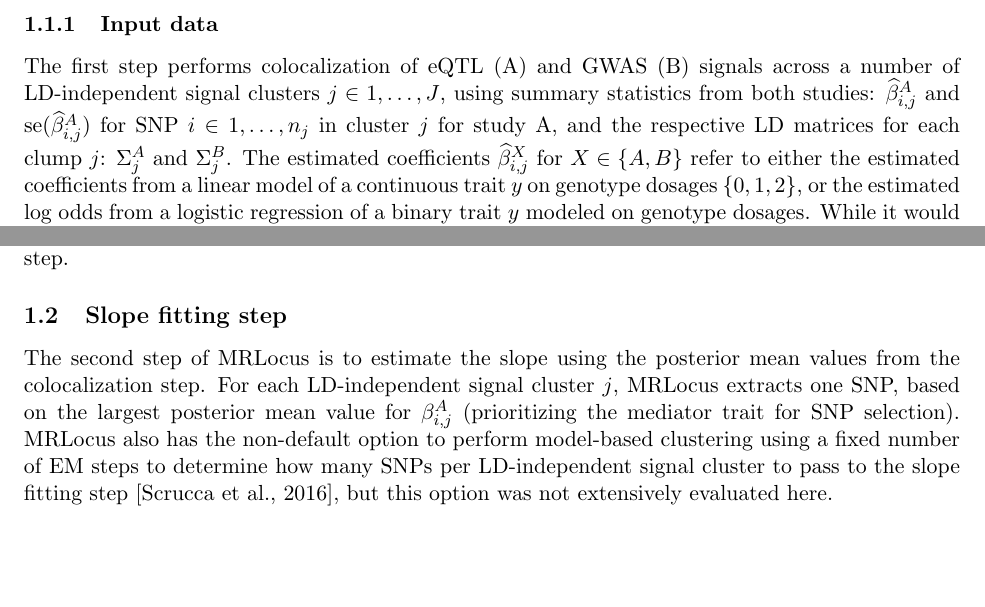
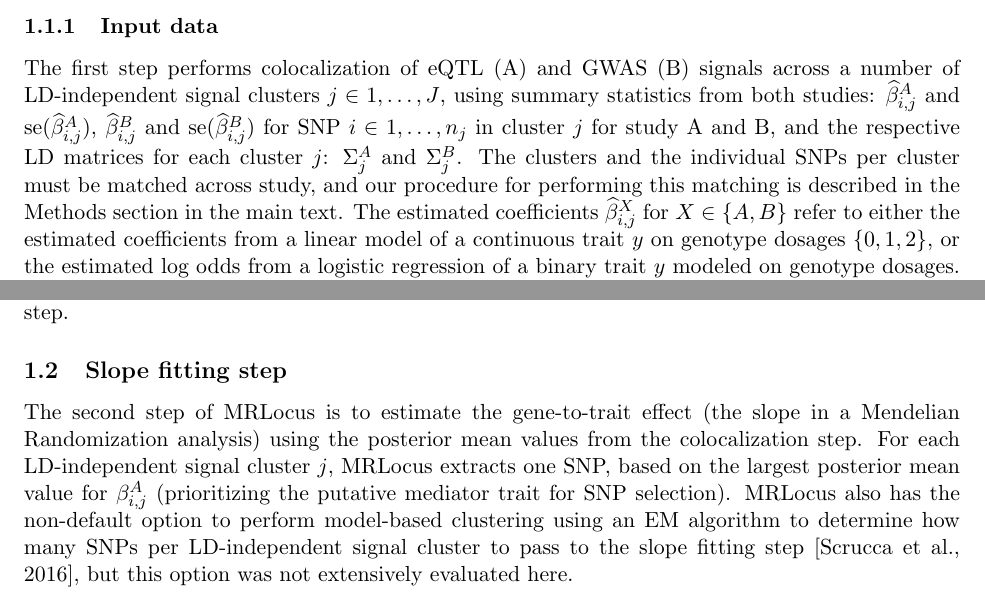
Before and after one commit to mikelove/mrlocusPaper, a LaTeX document (methods/main.tex): two parts of pages 1 and 3 of 7, joined at a grey line, cut so that both start at the same text, the shorter picture padded with empty space. Compiled offline with pdfLaTeX.

Commit message:
some more changes to methods

```diff
--- a/methods/main.tex
+++ b/methods/main.tex
@@ -26,10 +26,14 @@ define the model for the slope fitting step.
 The first step performs colocalization of eQTL (A) and GWAS (B)
 signals across a number of LD-independent signal clusters
 $j \in 1,\dots,J$, using summary statistics from both studies:
-$\widehat{\beta}^A_{i,j}$ and $\se(\widehat{\beta}^A_{i,j})$
-for SNP $i \in 1,\dots,n_j$ in cluster $j$ for study A,
-and the respective LD matrices for each clump $j$:
+$\widehat{\beta}^A_{i,j}$ and $\se(\widehat{\beta}^A_{i,j})$,
+$\widehat{\beta}^B_{i,j}$ and $\se(\widehat{\beta}^B_{i,j})$
+for SNP $i \in 1,\dots,n_j$ in cluster $j$ for study A and B,
+and the respective LD matrices for each cluster $j$:
 $\Sigma_j^A$ and $\Sigma_j^B$.
+The clusters and the individual SNPs per cluster must be matched across
+study, and our procedure for performing this matching is described in
+the Methods section in the main text.
 The estimated coefficients $\widehat{\beta}^X_{i,j}$ for
 $X \in \{A,B\}$ refer to either the estimated coefficients from a
 linear model of a continuous trait $y$ on genotype dosages
@@ -188,13 +192,14 @@ the posterior mean was kept from the colocalization step.
 
 \subsection{Slope fitting step} \label{sec:slope}
 
-The second step of MRLocus is to estimate the slope using the
+The second step of MRLocus is to estimate the gene-to-trait effect
+(the slope in a Mendelian Randomization analysis) using the
 posterior mean values from the colocalization step. For each
 LD-independent signal cluster $j$, MRLocus extracts one SNP, based on the
 largest posterior mean value for $\beta_{i,j}^A$ (prioritizing the
-mediator trait for SNP selection). MRLocus also has the
-non-default option to perform model-based clustering using a fixed
-number of EM steps to determine how many SNPs per LD-independent
+putative mediator trait for SNP selection). MRLocus also has the
+non-default option to perform model-based clustering using
+an EM algorithm to determine how many SNPs per LD-independent
 signal cluster to pass to the slope fitting step \citep{mclust}, but
 this option was not extensively evaluated here.
 
```
Also changed, not shown: methods/main.tex (24 more changed lines).
